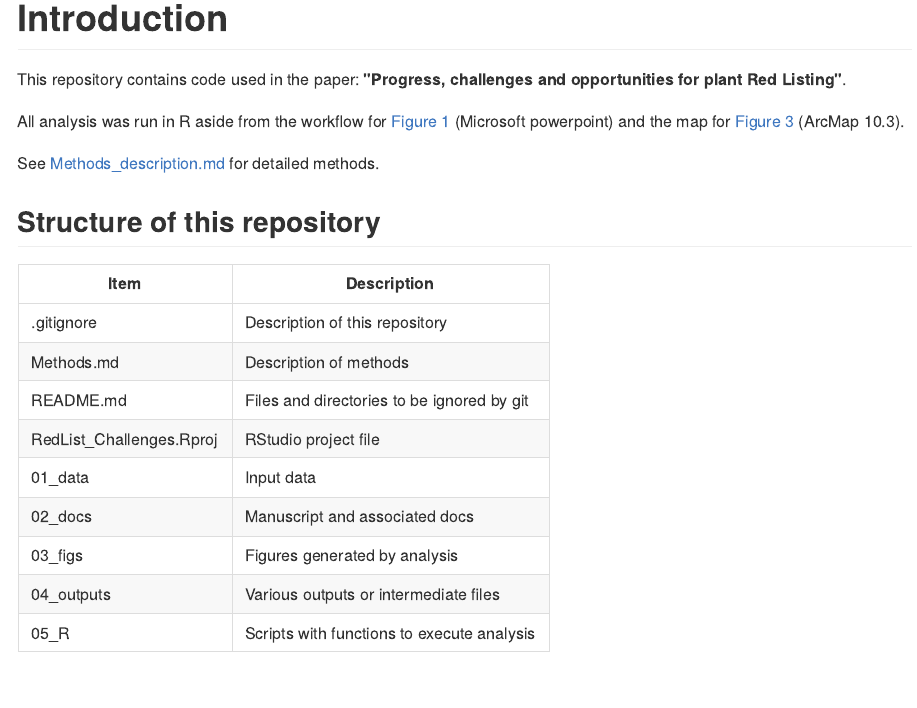
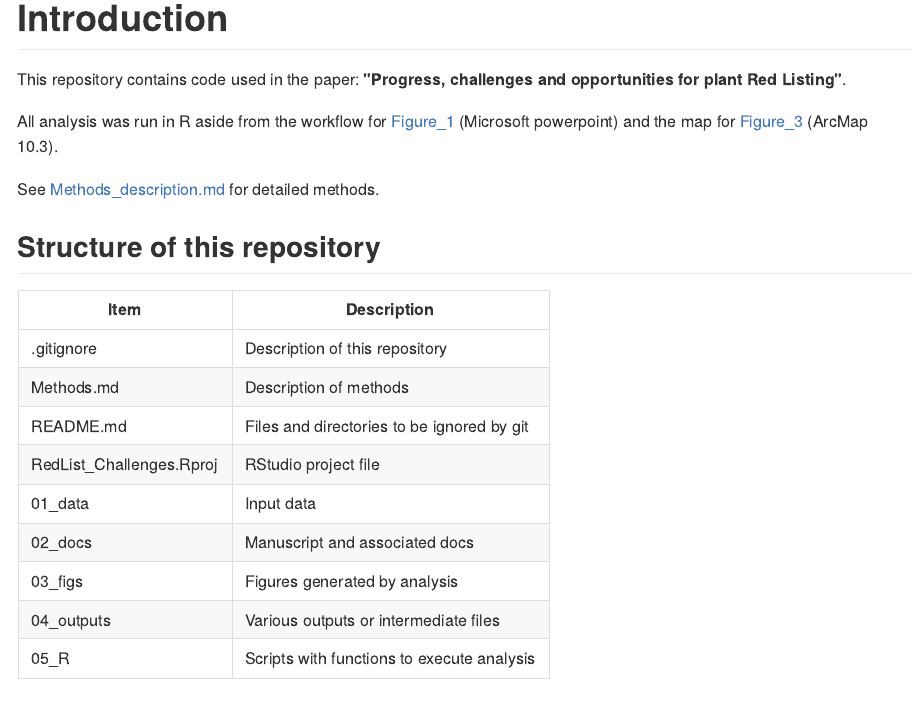
Before and after one commit to stevenpbachman/RedList_Challenges, an R Markdown document (README.Rmd): the page in a window 1100 px wide, from its top. The pictures show the output file README.md that the author committed with the source, drawn offline in the style of GitHub.

Commit message:
update readme

```diff
--- a/README.Rmd
+++ b/README.Rmd
@@ -13,7 +13,7 @@ knitr::opts_chunk$set(echo = TRUE)
 
 This repository contains code used in the paper: **"Progress, challenges and opportunities for plant Red Listing"**.
 
-All analysis was run in R aside from the workflow for [Figure 1](https://github.com/stevenpbachman/RedList_Challenges/blob/master/03_figs/fig_1.jpg) (Microsoft powerpoint) and the map for [Figure 3](https://github.com/stevenpbachman/RedList_Challenges/blob/master/03_figs/fig_3.jpg) (ArcMap 10.3).
+All analysis was run in R aside from the workflow for [Figure_1](https://github.com/stevenpbachman/RedList_Challenges/blob/master/03_figs/fig_1.jpg) (Microsoft powerpoint) and the map for [Figure_3](https://github.com/stevenpbachman/RedList_Challenges/blob/master/03_figs/fig_3.jpg) (ArcMap 10.3).
 
 See [Methods_description.md](https://github.com/stevenpbachman/RedList_Challenges/blob/master/Methods.md) for detailed methods.
 
```
Also changed, not shown: README.md.
